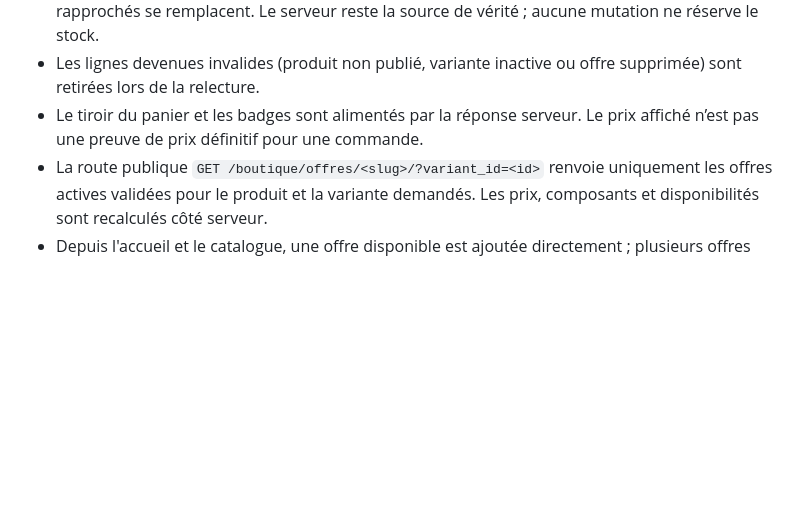
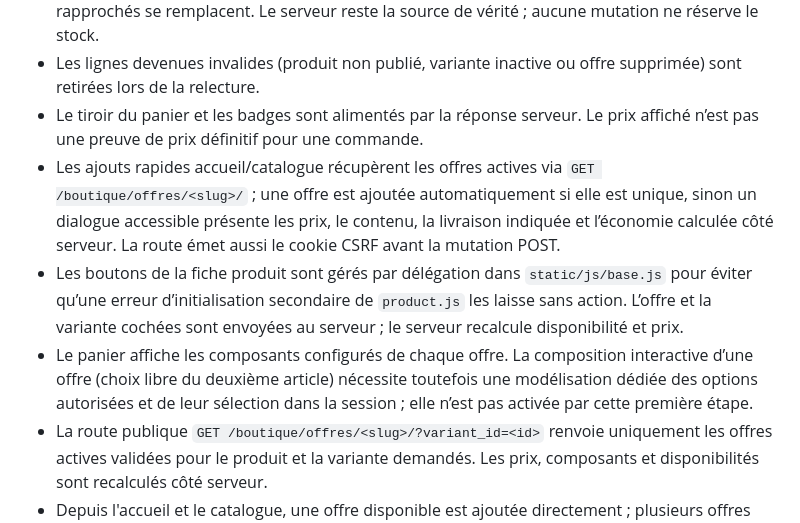
Before and after one commit to MAHDIghr/E-commerce-Website, a Markdown page: README.md, the part around the change. Rendered like a GitHub page; blank space fills up the shorter version.

Commit message:
Document offer selection and product cart flow

```diff
--- a/README.md
+++ b/README.md
@@ -952,6 +952,9 @@ Le panier utilise la session Django côté serveur. Le navigateur ne peut envoye
 - Les mutations reçues depuis l'interface sont sérialisées côté JavaScript pour éviter que des clics rapprochés se remplacent. Le serveur reste la source de vérité ; aucune mutation ne réserve le stock.
 - Les lignes devenues invalides (produit non publié, variante inactive ou offre supprimée) sont retirées lors de la relecture.
 - Le tiroir du panier et les badges sont alimentés par la réponse serveur. Le prix affiché n’est pas une preuve de prix définitif pour une commande.
+- Les ajouts rapides accueil/catalogue récupèrent les offres actives via `GET /boutique/offres/<slug>/` ; une offre est ajoutée automatiquement si elle est unique, sinon un dialogue accessible présente les prix, le contenu, la livraison indiquée et l’économie calculée côté serveur. La route émet aussi le cookie CSRF avant la mutation POST.
+- Les boutons de la fiche produit sont gérés par délégation dans `static/js/base.js` pour éviter qu’une erreur d’initialisation secondaire de `product.js` les laisse sans action. L’offre et la variante cochées sont envoyées au serveur ; le serveur recalcule disponibilité et prix.
+- Le panier affiche les composants configurés de chaque offre. La composition interactive d’une offre (choix libre du deuxième article) nécessite toutefois une modélisation dédiée des options autorisées et de leur sélection dans la session ; elle n’est pas activée par cette première étape.
 - La route publique `GET /boutique/offres/<slug>/?variant_id=<id>` renvoie uniquement les offres actives validées pour le produit et la variante demandés. Les prix, composants et disponibilités sont recalculés côté serveur.
 - Depuis l'accueil et le catalogue, une offre disponible est ajoutée directement ; plusieurs offres ouvrent le sélecteur commun. L'offre choisie est envoyée au panier avec son identifiant, puis validée à nouveau côté serveur.
 - La fiche produit synchronise les cartes d'offres avec `querySelectorAll` ; un appel à `querySelector(...).forEach(...)` interrompait l'initialisation JavaScript.
```
